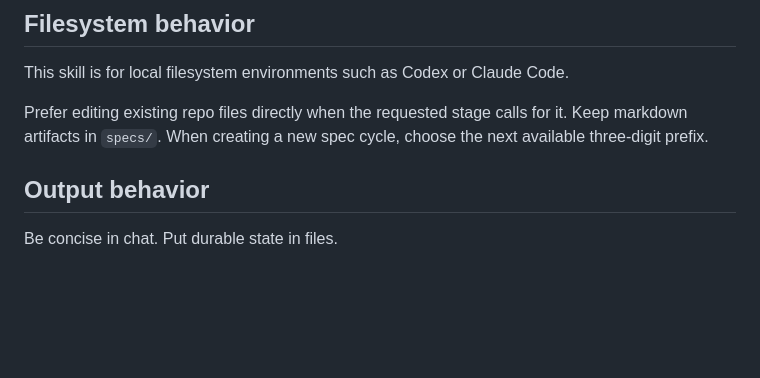
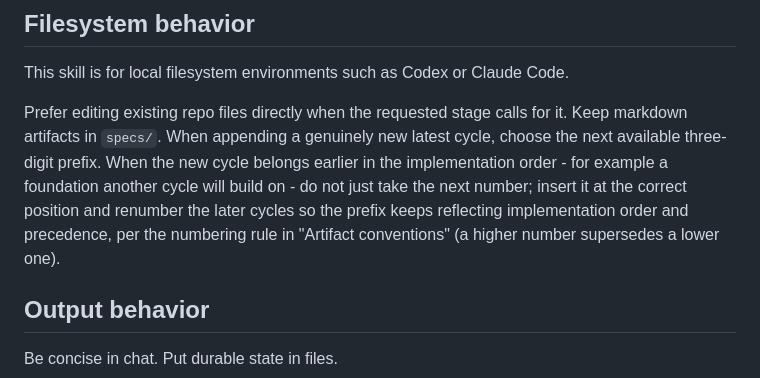
Before and after one commit to rstehwien/spec-driven-ai-dev, a Markdown page: skills/human-gated-spec-driven-ai-development/SKILL.md, the part around the change. GitHub-like rendering; blank space fills up the shorter version.

Commit message:
update file preferences

```diff
--- a/skills/human-gated-spec-driven-ai-development/SKILL.md
+++ b/skills/human-gated-spec-driven-ai-development/SKILL.md
@@ -481,7 +481,7 @@ In that bounded improvement cycle, normally rerun the relevant tests and update
 
 This skill is for local filesystem environments such as Codex or Claude Code.
 
-Prefer editing existing repo files directly when the requested stage calls for it. Keep markdown artifacts in `specs/`. When creating a new spec cycle, choose the next available three-digit prefix.
+Prefer editing existing repo files directly when the requested stage calls for it. Keep markdown artifacts in `specs/`. When appending a genuinely new latest cycle, choose the next available three-digit prefix. When the new cycle belongs earlier in the implementation order - for example a foundation another cycle will build on - do not just take the next number; insert it at the correct position and renumber the later cycles so the prefix keeps reflecting implementation order and precedence, per the numbering rule in "Artifact conventions" (a higher number supersedes a lower one).
 
 ## Output behavior
 
```
